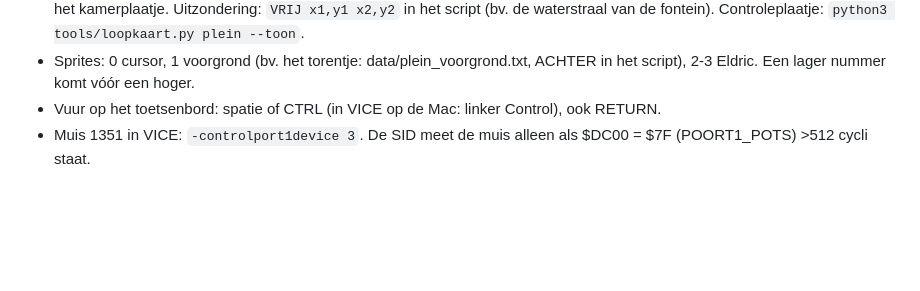
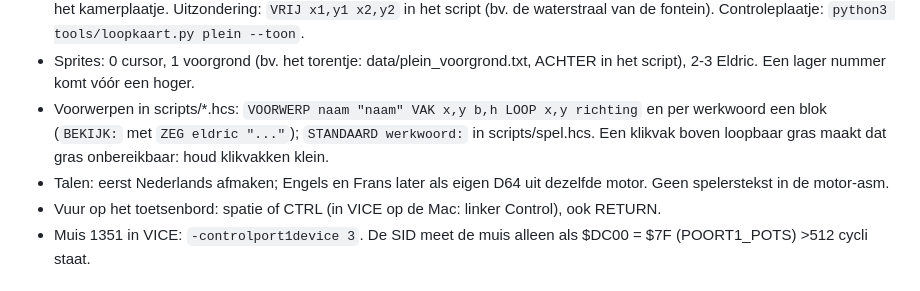
Before and after one commit to mfidder2026/hollow_crown64, a Markdown page: MACAIMAGIC.md, the part around the change. Drawn GitHub-style; blank space fills up the shorter version.

```diff
--- a/MACAIMAGIC.md
+++ b/MACAIMAGIC.md
@@ -24,6 +24,8 @@ Het model leest dit bestand bij elk bericht in deze werkmap. Schrijf hier zelf i
 - Invoer: lees $DC00/$DC01 alleen in de onderrand-IRQ vóór de Kernal-scan (invoer_hardware). De Kernal-scan laat $DC00 op 0 staan: wie daarna $DC00 leest, ziet alle richtingen + vuur.
 - Loopvakken: de voeten alleen op LOOPKLEUREN (standaard groen, lichtgroen, geel); de build controleert elk LOOPVAK op het kamerplaatje. Uitzondering: `VRIJ x1,y1 x2,y2` in het script (bv. de waterstraal van de fontein). Controleplaatje: `python3 tools/loopkaart.py plein --toon`.
 - Sprites: 0 cursor, 1 voorgrond (bv. het torentje: data/plein_voorgrond.txt, ACHTER in het script), 2-3 Eldric. Een lager nummer komt vóór een hoger.
+- Voorwerpen in scripts/*.hcs: `VOORWERP naam "naam" VAK x,y b,h LOOP x,y richting` en per werkwoord een blok (`BEKIJK:` met `ZEG eldric "..."`); `STANDAARD werkwoord:` in scripts/spel.hcs. Een klikvak boven loopbaar gras maakt dat gras onbereikbaar: houd klikvakken klein.
+- Talen: eerst Nederlands afmaken; Engels en Frans later als eigen D64 uit dezelfde motor. Geen spelerstekst in de motor-asm.
 - Vuur op het toetsenbord: spatie of CTRL (in VICE op de Mac: linker Control), ook RETURN.
 - Muis 1351 in VICE: `-controlport1device 3`. De SID meet de muis alleen als $DC00 = $7F (POORT1_POTS) >512 cycli staat.
 
```
Also changed, not shown: README.md (+3 -1 lines), docs/LOGBOEK.md (+32 -0 lines), docs/images/hoofdstuk3_bekijk.png (added), 14 other files.
